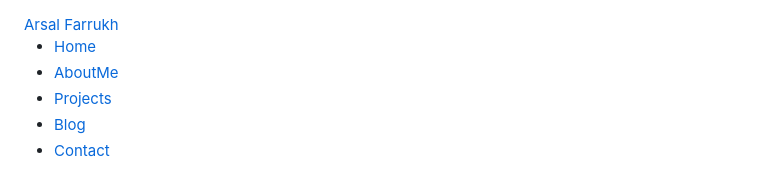
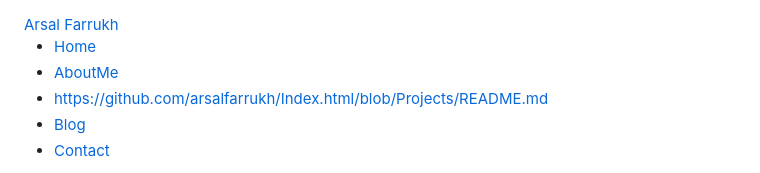
Before and after one commit to arsalfarrukh/t.html, a Markdown page: README.md, the part around the change. Drawn GitHub-style.

```diff
--- a/README.md
+++ b/README.md
@@ -24,7 +24,7 @@
           <a class="nav-link" href="https://github.com/arsalfarrukh/Index.html/tree/AboutMe?tab=readme-ov-file">AboutMe</a>
         </li>
         <li class="nav-item active">
-          <a class="nav-link" href="projects.html">Projects</a>
+          <a class="nav-link" href="projects.html">https://github.com/arsalfarrukh/Index.html/blob/Projects/README.md</a>
         </li>
         <li class="nav-item active">
           <a class="nav-link" href="https://github.com/arsalfarrukh/Index.html/tree/Blog?tab=readme-ov-file">Blog</a>
```
